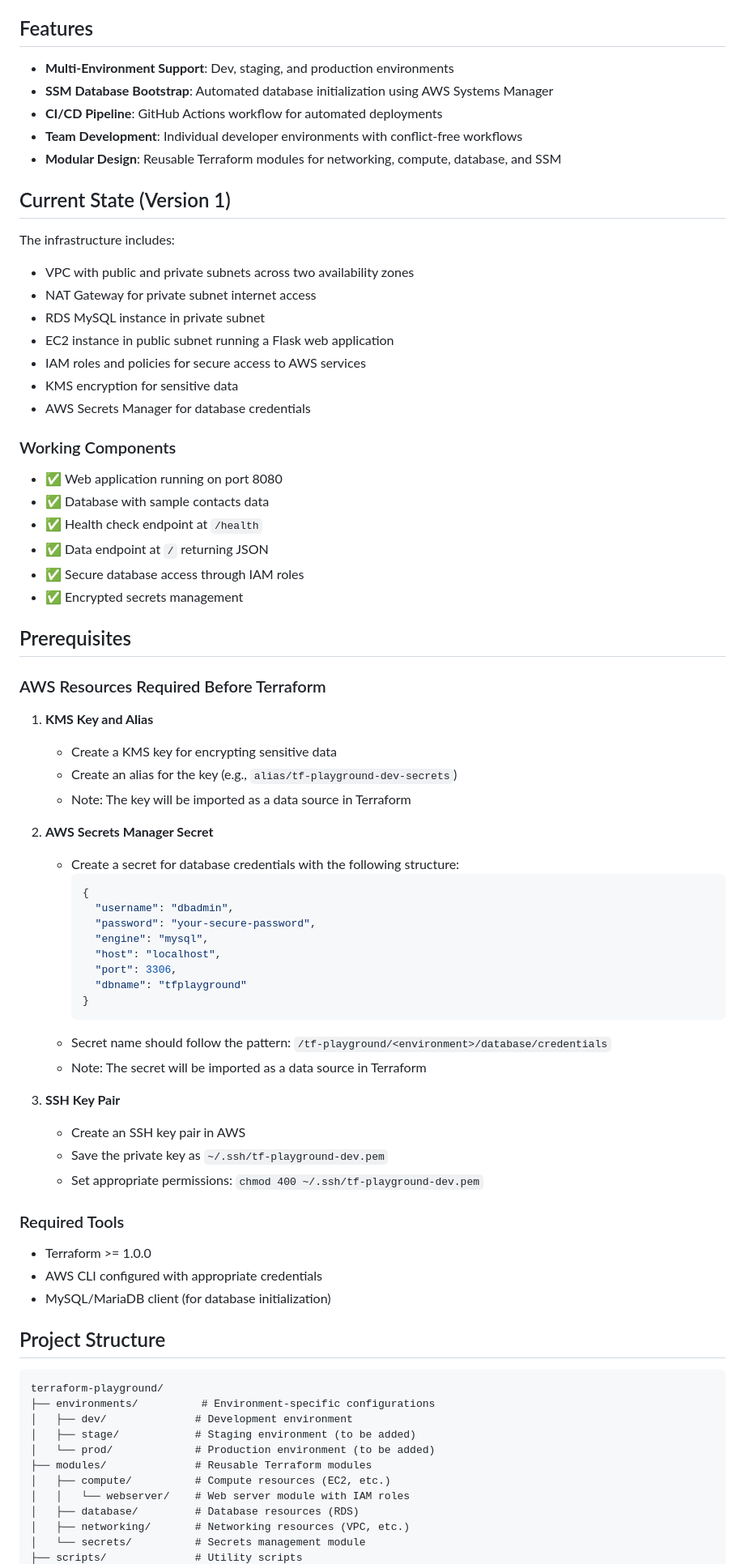
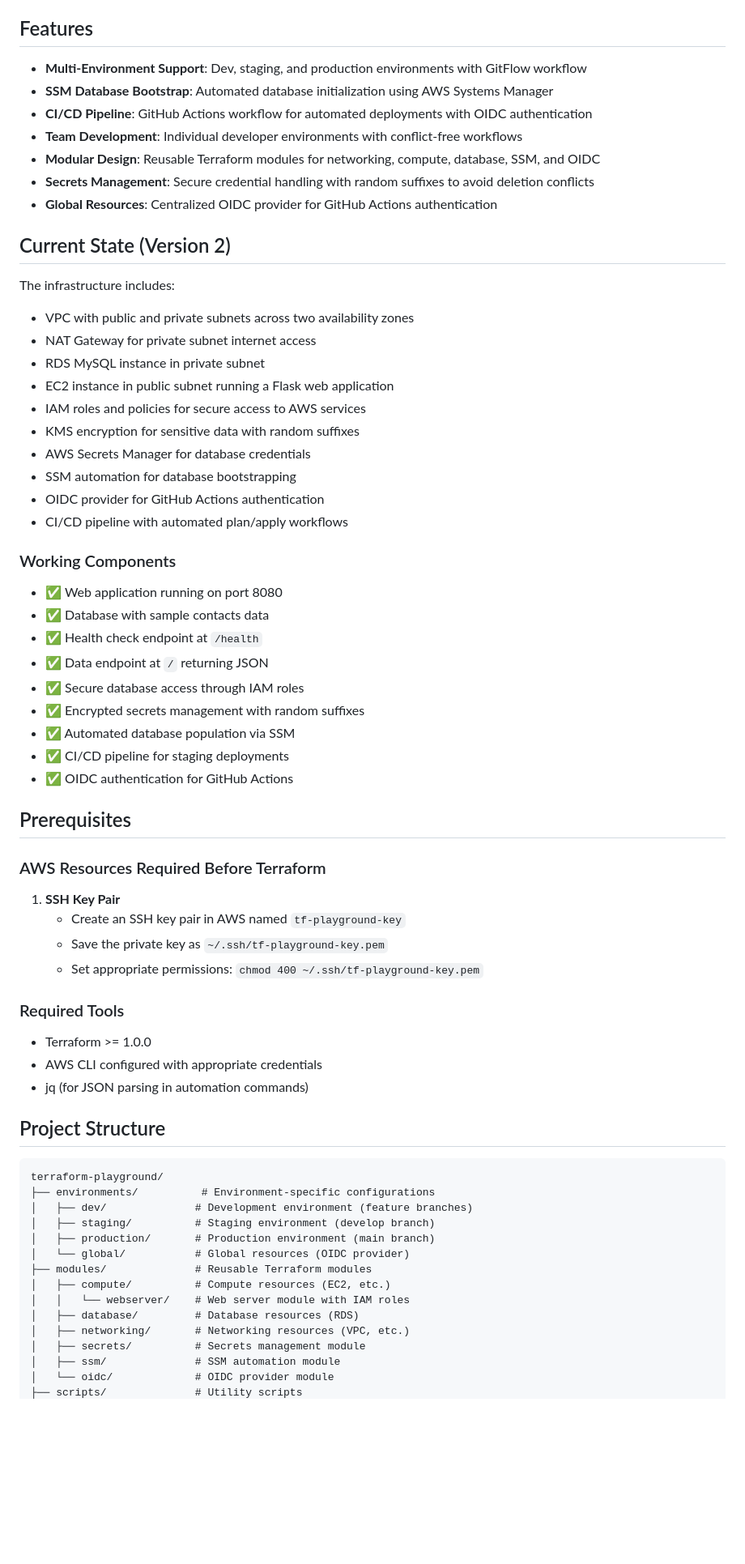
Before and after one commit to KajiMaster/terraform-playground, a Markdown page: README.md, the part around one of its changes. Shown at 81% size. Drawn GitHub-style; blank space fills up the shorter version.

Commit message:
Update README with oneliners for bootstrapping DBs and other details

````diff
--- a/README.md
+++ b/README.md
@@ -4,13 +4,15 @@ A comprehensive Terraform playground for AWS infrastructure automation, featurin
 
 ## Features
 
-- **Multi-Environment Support**: Dev, staging, and production environments
+- **Multi-Environment Support**: Dev, staging, and production environments with GitFlow workflow
 - **SSM Database Bootstrap**: Automated database initialization using AWS Systems Manager
-- **CI/CD Pipeline**: GitHub Actions workflow for automated deployments
+- **CI/CD Pipeline**: GitHub Actions workflow for automated deployments with OIDC authentication
 - **Team Development**: Individual developer environments with conflict-free workflows
-- **Modular Design**: Reusable Terraform modules for networking, compute, database, and SSM
+- **Modular Design**: Reusable Terraform modules for networking, compute, database, SSM, and OIDC
+- **Secrets Management**: Secure credential handling with random suffixes to avoid deletion conflicts
+- **Global Resources**: Centralized OIDC provider for GitHub Actions authentication
 
-## Current State (Version 1)
+## Current State (Version 2)
 
 The infrastructure includes:
 
@@ -19,8 +21,11 @@ The infrastructure includes:
 - RDS MySQL instance in private subnet
 - EC2 instance in public subnet running a Flask web application
 - IAM roles and policies for secure access to AWS services
-- KMS encryption for sensitive data
+- KMS encryption for sensitive data with random suffixes
 - AWS Secrets Manager for database credentials
+- SSM automation for database bootstrapping
+- OIDC provider for GitHub Actions authentication
+- CI/CD pipeline with automated plan/apply workflows
 
 ### Working Components
 
@@ -29,57 +34,41 @@ The infrastructure includes:
 - ✅ Health check endpoint at `/health`
 - ✅ Data endpoint at `/` returning JSON
 - ✅ Secure database access through IAM roles
-- ✅ Encrypted secrets management
+- ✅ Encrypted secrets management with random suffixes
+- ✅ Automated database population via SSM
+- ✅ CI/CD pipeline for staging deployments
+- ✅ OIDC authentication for GitHub Actions
 
 ## Prerequisites
 
 ### AWS Resources Required Before Terraform
 
-1. **KMS Key and Alias**
-
-   - Create a KMS key for encrypting sensitive data
-   - Create an alias for the key (e.g., `alias/tf-playground-dev-secrets`)
-   - Note: The key will be imported as a data source in Terraform
-
-2. **AWS Secrets Manager Secret**
-
-   - Create a secret for database credentials with the following structure:
-     ```json
-     {
-       "username": "dbadmin",
-       "password": "your-secure-password",
-       "engine": "mysql",
-       "host": "localhost",
-       "port": 3306,
-       "dbname": "tfplayground"
-     }
-     ```
-   - Secret name should follow the pattern: `/tf-playground/<environment>/database/credentials`
-   - Note: The secret will be imported as a data source in Terraform
-
-3. **SSH Key Pair**
-   - Create an SSH key pair in AWS
-   - Save the private key as `~/.ssh/tf-playground-dev.pem`
-   - Set appropriate permissions: `chmod 400 ~/.ssh/tf-playground-dev.pem`
+1. **SSH Key Pair**
+   - Create an SSH key pair in AWS named `tf-playground-key`
+   - Save the private key as `~/.ssh/tf-playground-key.pem`
+   - Set appropriate permissions: `chmod 400 ~/.ssh/tf-playground-key.pem`
 
 ### Required Tools
 
 - Terraform >= 1.0.0
 - AWS CLI configured with appropriate credentials
-- MySQL/MariaDB client (for database initialization)
+- jq (for JSON parsing in automation commands)
 
 ## Project Structure
 
 ```
 terraform-playground/
 ├── environments/          # Environment-specific configurations
-│   ├── dev/              # Development environment
-│   ├── stage/            # Staging environment (to be added)
-│   └── prod/             # Production environment (to be added)
+│   ├── dev/              # Development environment (feature branches)
+│   ├── staging/          # Staging environment (develop branch)
+│   ├── production/       # Production environment (main branch)
+│   └── global/           # Global resources (OIDC provider)
 ├── modules/              # Reusable Terraform modules
 │   ├── compute/          # Compute resources (EC2, etc.)
 │   │   └── webserver/    # Web server module with IAM roles
 │   ├── database/         # Database resources (RDS)
 │   ├── networking/       # Networking resources (VPC, etc.)
-│   └── secrets/          # Secrets management module
+│   ├── secrets/          # Secrets management module
+│   ├── ssm/              # SSM automation module
+│   └── oidc/             # OIDC provider module
 ├── scripts/              # Utility scripts
````
Also changed, not shown: other parts of README.md (+74 -17 lines).
